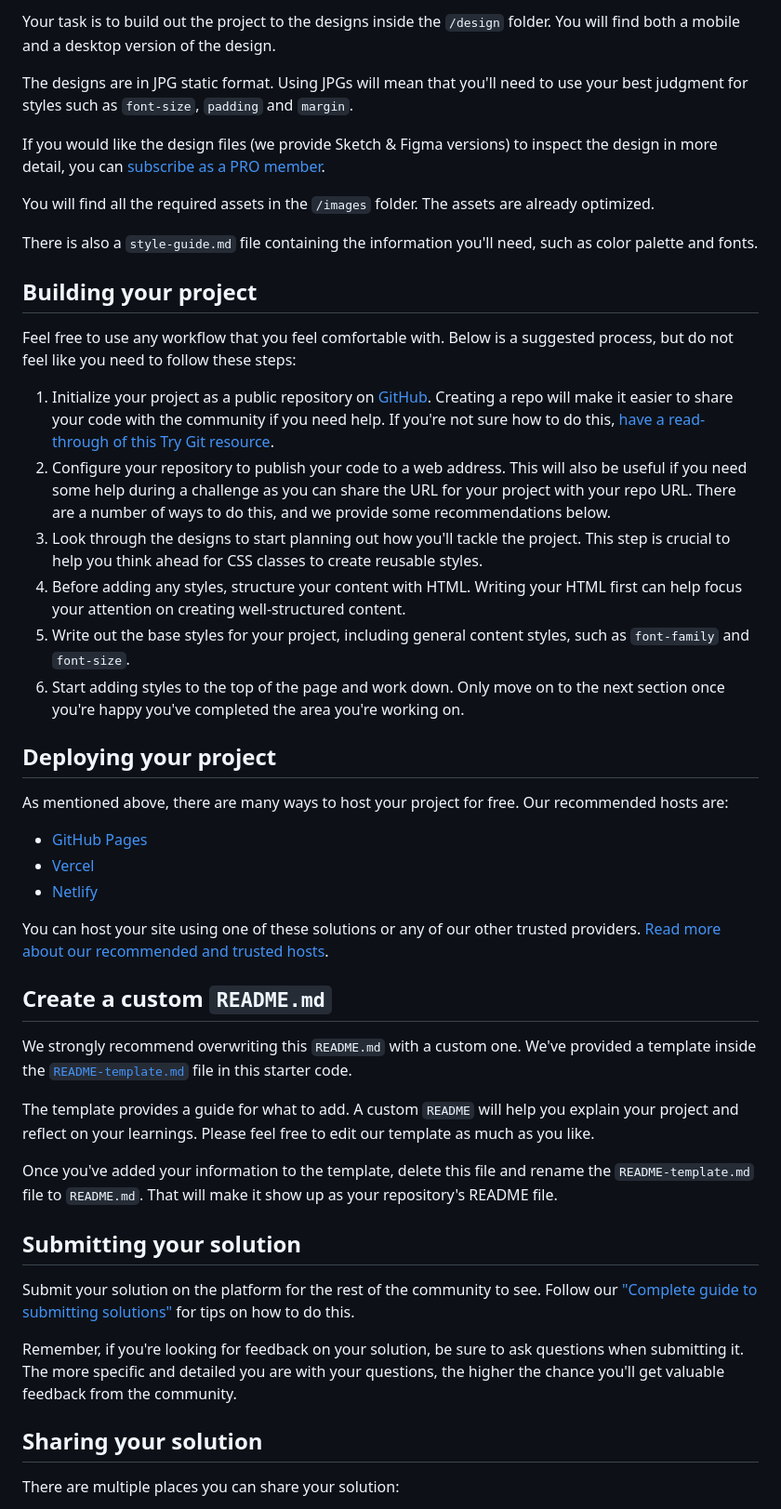
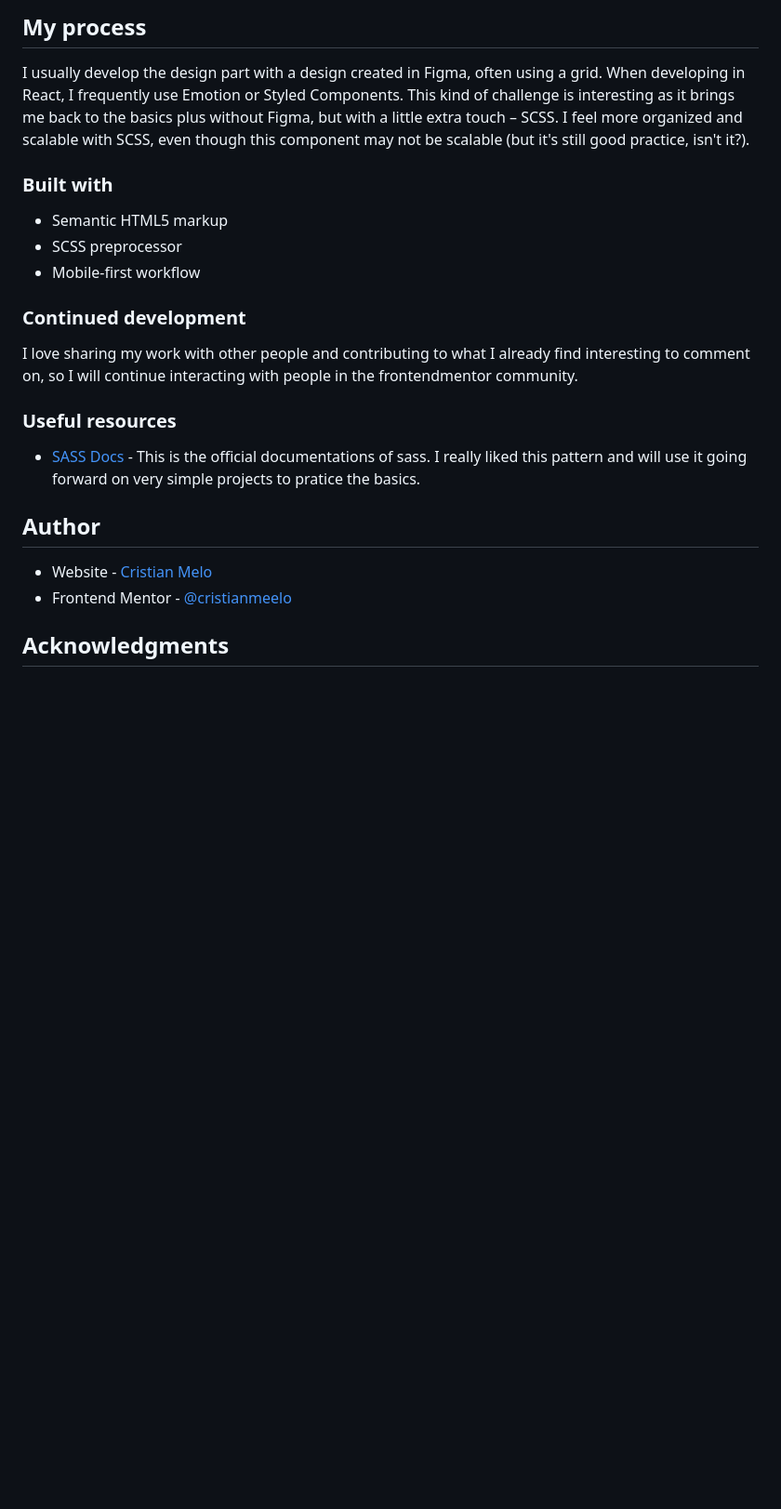
Before and after one commit to cristianmeelo/component-card-qr-code, a Markdown page: README.md, the part around the change printed below. Shown: that part at 93% size. Drawn GitHub-style; blank space fills up the shorter version.

Commit message:
:books: docs: finalized README.md

```diff
--- a/README.md
+++ b/README.md
@@ -22,50 +30,29 @@ Want some support on the challenge? [Join our community](https://www.frontendmen
 
-Your task is to build out the project to the designs inside the `/design` folder. You will find both a mobile and a desktop version of the design.
+## My process
 
-The designs are in JPG static format. Using JPGs will mean that you'll need to use your best judgment for styles such as `font-size`, `padding` and `margin`.
+I usually develop the design part with a design created in Figma, often using a grid. When developing in React, I frequently use Emotion or Styled Components. This kind of challenge is interesting as it brings me back to the basics plus without Figma, but with a little extra touch – SCSS. I feel more organized and scalable with SCSS, even though this component may not be scalable (but it's still good practice, isn't it?).
 
-If you would like the design files (we provide Sketch & Figma versions) to inspect the design in more detail, you can [subscribe as a PRO member](https://www.frontendmentor.io/pro).
+### Built with
 
-You will find all the required assets in the `/images` folder. The assets are already optimized.
+- Semantic HTML5 markup
+- SCSS preprocessor
+- Mobile-first workflow
 
-There is also a `style-guide.md` file containing the information you'll need, such as color palette and fonts.
 
-## Building your project
+### Continued development
 
-Feel free to use any workflow that you feel comfortable with. Below is a suggested process, but do not feel like you need to follow these steps:
+I love sharing my work with other people and contributing to what I already find interesting to comment on, so I will continue interacting with people in the frontendmentor community.
 
-1. Initialize your project as a public repository on [GitHub](https://github.com/). Creating a repo will make it easier to share your code with the community if you need help. If you're not sure how to do this, [have a read-through of this Try Git resource](https://try.github.io/).
-2. Configure your repository to publish your code to a web address. This will also be useful if you need some help during a challenge as you can share the URL for your project with your repo URL. There are a number of ways to do this, and we provide some recommendations below.
-3. Look through the designs to start planning out how you'll tackle the project. This step is crucial to help you think ahead for CSS classes to create reusable styles.
-4. Before adding any styles, structure your content with HTML. Writing your HTML first can help focus your attention on creating well-structured content.
-5. Write out the base styles for your project, including general content styles, such as `font-family` and `font-size`.
-6. Start adding styles to the top of the page and work down. Only move on to the next section once you're happy you've completed the area you're working on.
+### Useful resources
 
-## Deploying your project
+- [SASS Docs](https://sass-lang.com/) - This is the official documentations of sass. I really liked this pattern and will use it going forward on very simple projects to pratice the basics.
 
-As mentioned above, there are many ways to host your project for free. Our recommended hosts are:
 
-- [GitHub Pages](https://pages.github.com/)
-- [Vercel](https://vercel.com/)
-- [Netlify](https://www.netlify.com/)
+## Author
 
-You can host your site using one of these solutions or any of our other trusted providers. [Read more about our recommended and trusted hosts](https://medium.com/frontend-mentor/frontend-mentor-trusted-hosting-providers-bf000dfebe).
+- Website - [Cristian Melo](https://cursos.alura.com.br/vitrinedev/cristianmeelo)
+- Frontend Mentor - [@cristianmeelo](https://www.frontendmentor.io/profile/cristianmeelo)
 
-## Create a custom `README.md`
 
-We strongly recommend overwriting this `README.md` with a custom one. We've provided a template inside the [`README-template.md`](./README-template.md) file in this starter code.
+## Acknowledgments
 
-The template provides a guide for what to add. A custom `README` will help you explain your project and reflect on your learnings. Please feel free to edit our template as much as you like.
-
-Once you've added your information to the template, delete this file and rename the `README-template.md` file to `README.md`. That will make it show up as your repository's README file.
-
-## Submitting your solution
-
-Submit your solution on the platform for the rest of the community to see. Follow our ["Complete guide to submitting solutions"](https://medium.com/frontend-mentor/a-complete-guide-to-submitting-solutions-on-frontend-mentor-ac6384162248) for tips on how to do this.
-
-Remember, if you're looking for feedback on your solution, be sure to ask questions when submitting it. The more specific and detailed you are with your questions, the higher the chance you'll get valuable feedback from the community.
-
-## Sharing your solution
-
-There are multiple places you can share your solution:
-
```
Also changed, not shown: other parts of README.md (+20 -27 lines), README-template.md (deleted, +0 -103 lines), screenshot.jpg (added).
